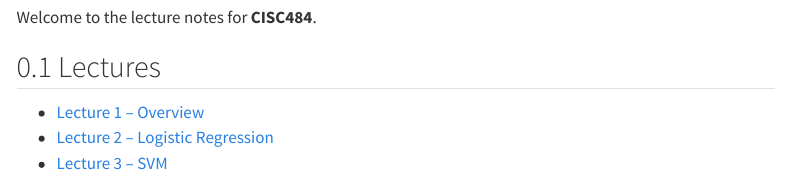
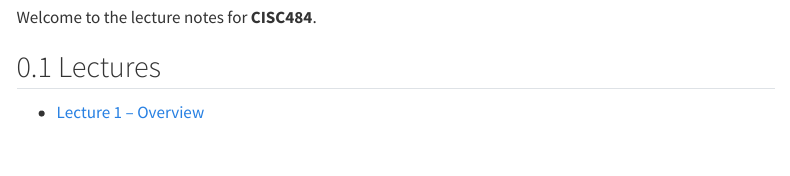
Before and after one commit to RaphelWei/course-notes, a Quarto document (measure-theory/00-overview.qmd): the page in a window 1100 px wide, from 390 px down. Rendered offline with R 4.5, knitr and Pandoc in place of Quarto, with nearby package versions; menus at the side of the page are left out.

Commit message:
Quarto update: 2025-05-12 08:34:01

```diff
--- a/_quarto.yml
+++ b/_quarto.yml
@@ -11,15 +11,7 @@ website:
   sidebar:
     style: floating
     search: true
-    contents:
-      - index.qmd
-      - section: "Measure Theory"
-        contents:
-          - measure-theory/index.qmd
-          - measure-theory/01-intro.qmd
-      - section: "CS336 – LLM Theory"
-        contents:
-          - cs336/index.qmd
+    contents: auto
 
 format:
   html:
--- a/measure-theory/index.qmd
+++ b/measure-theory/00-overview.qmd
@@ -9,5 +9,3 @@ Welcome to the lecture notes for **CISC484**.
 ## Lectures
 
 - [Lecture 1 – Overview](01-intro.qmd)
-- [Lecture 2 – Logistic Regression](02-logreg.qmd)
-- [Lecture 3 – SVM](03-svm.qmd)
```
